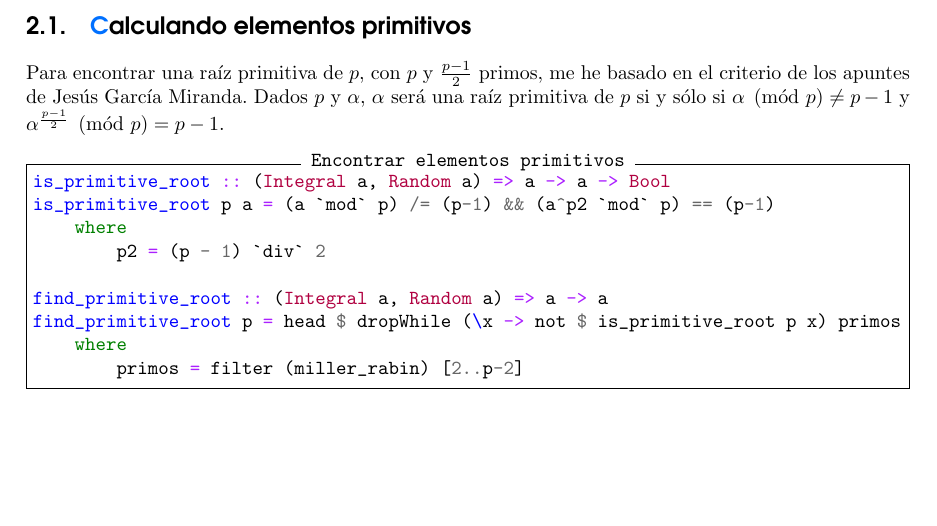
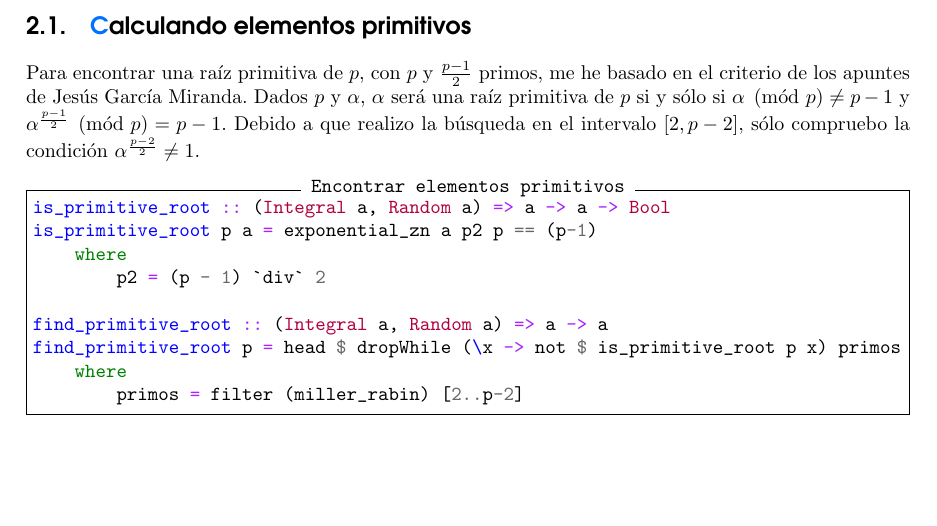
Before and after one commit to mgmacias95/Criptografia_y_Computacion, a LaTeX document (doc/solo_sentido.tex): part of page 6 of 6, cut so that both start at the same text. Compiled offline with pdfLaTeX.

Commit message:
ejercicio 2

```diff
--- a/doc/solo_sentido.tex
+++ b/doc/solo_sentido.tex
@@ -261,11 +261,11 @@ f: \mathbb{Z}_p \rightarrow \mathbb{Z}_p, \qquad\ x \rightarrow \alpha^x
 \textit{Calcula el \textcolor{azul}{\textbf{inverso de tu fecha de nacimiento}} con el formato AAAAMMDD.}
 
 \subsection{\textcolor{azul}Calculando elementos primitivos}
-Para encontrar una raíz primitiva de $p$, con $p$ y $\frac{p-1}{2}$ primos, me he basado en el criterio de los apuntes de Jesús García Miranda. Dados $p$ y $\alpha$, $\alpha$ será una raíz primitiva de $p$ si y sólo si $\alpha \pmod p \neq p-1$ y $\alpha^{\frac{p-1}{2}} \pmod p = p-1$.
+Para encontrar una raíz primitiva de $p$, con $p$ y $\frac{p-1}{2}$ primos, me he basado en el criterio de los apuntes de Jesús García Miranda. Dados $p$ y $\alpha$, $\alpha$ será una raíz primitiva de $p$ si y sólo si $\alpha \pmod p \neq p-1$ y $\alpha^{\frac{p-1}{2}} \pmod p = p-1$. Debido a que realizo la búsqueda en el intervalo $[2,p-2]$, sólo compruebo la condición $\alpha^{\frac{p-2}{2}} \neq 1$.
 
 \begin{minted}[frame=single, label={Encontrar elementos primitivos}]{haskell}
 is_primitive_root :: (Integral a, Random a) => a -> a -> Bool
-is_primitive_root p a = (a `mod` p) /= (p-1) && (a^p2 `mod` p) == (p-1)
+is_primitive_root p a = exponential_zn a p2 p == (p-1)
     where
         p2 = (p - 1) `div` 2
 
```
Also changed, not shown: 1 other file.
